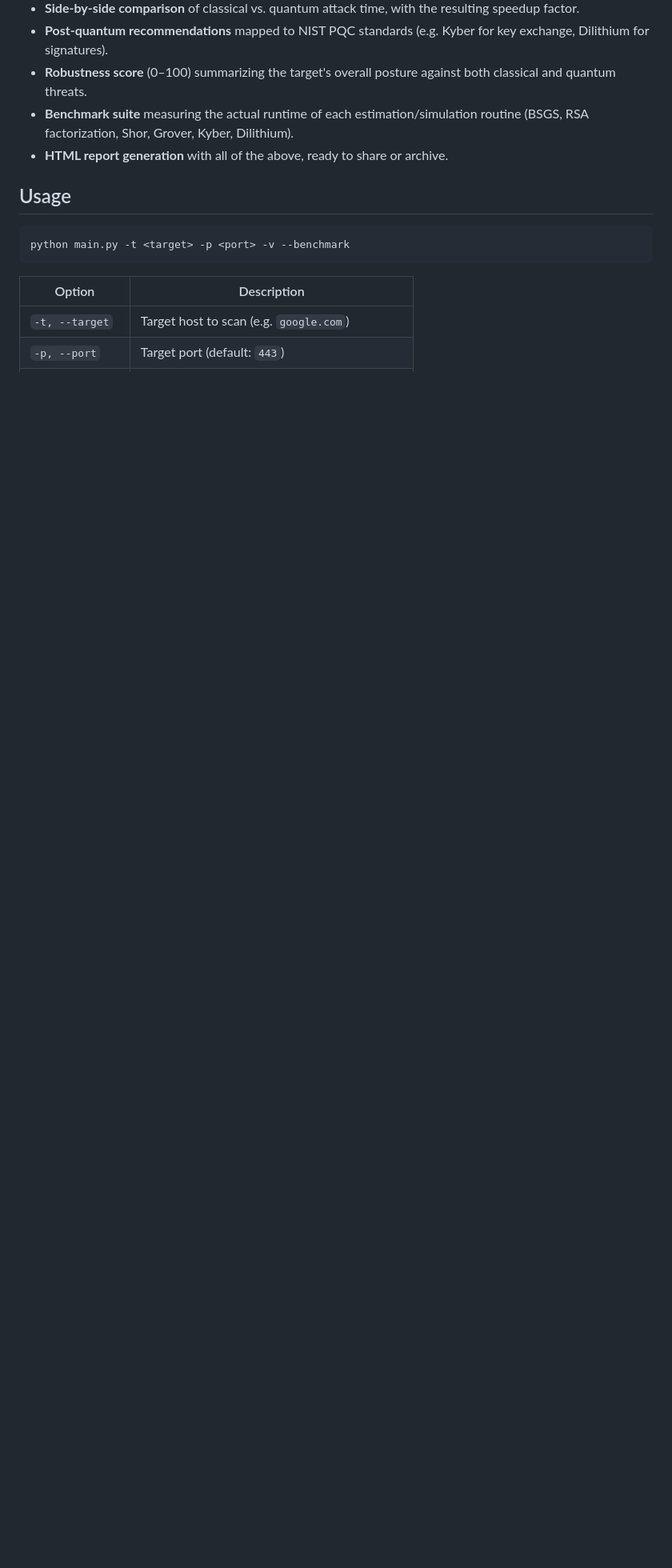
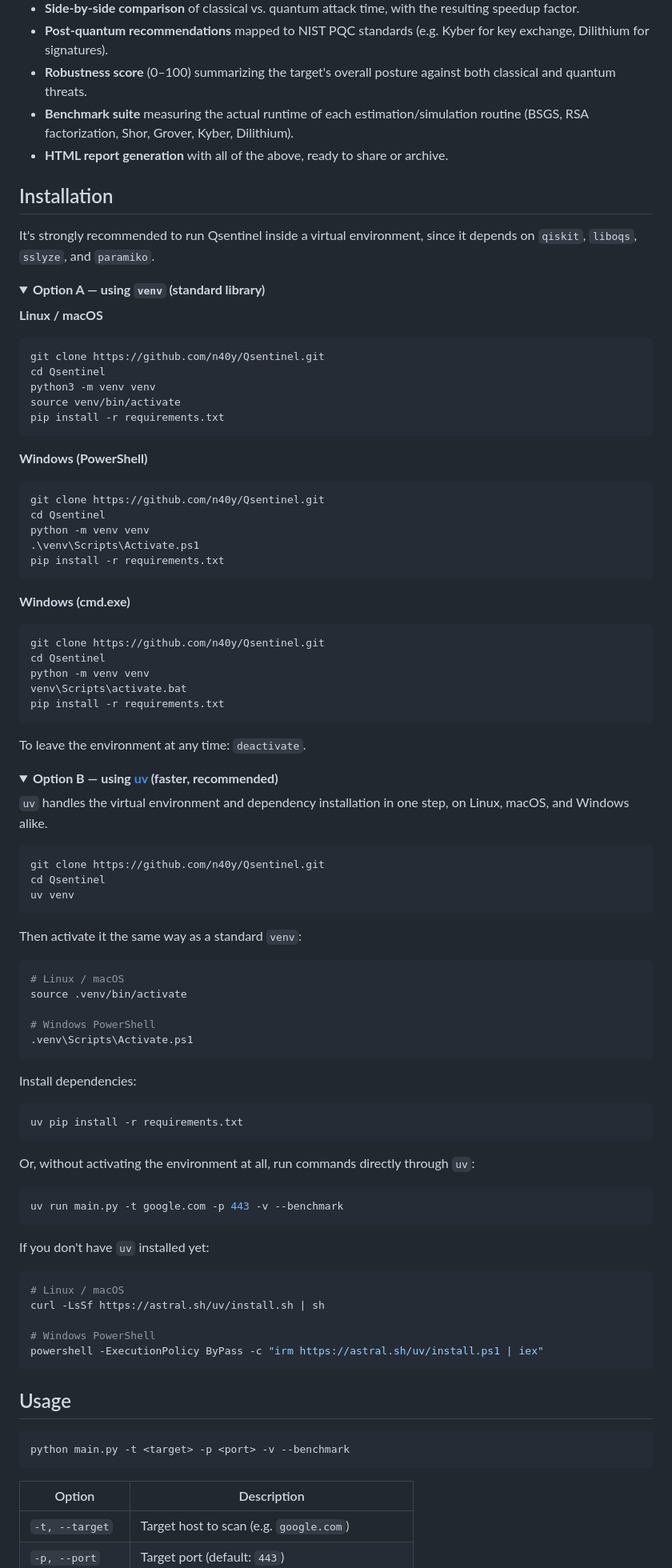
Before and after one commit to n40y/Qsentinel, a Markdown page: README.md, the part around one of its changes. Shown at 80% size. GitHub-like rendering; folded sections open; blank space fills up the shorter version.

Commit message:
Update README with installation instructions
Added installation instructions for Qsentinel using both venv and uv methods, including commands for Linux, macOS, and Windows.

````diff
--- a/README.md
+++ b/README.md
@@ -22,3 +22,88 @@ Qsentinel exists to make that gap visible. It runs the real estimations (classic
 - **Robustness score** (0–100) summarizing the target's overall posture against both classical and quantum threats.
 - **Benchmark suite** measuring the actual runtime of each estimation/simulation routine (BSGS, RSA factorization, Shor, Grover, Kyber, Dilithium).
 - **HTML report generation** with all of the above, ready to share or archive.
+
+## Installation
+
+It's strongly recommended to run Qsentinel inside a virtual environment, since it depends on `qiskit`, `liboqs`, `sslyze`, and `paramiko`.
+
+<details>
+<summary><b>Option A — using <code>venv</code> (standard library)</b></summary>
+
+**Linux / macOS**
+
+```bash
+git clone https://github.com/n40y/Qsentinel.git
+cd Qsentinel
+python3 -m venv venv
+source venv/bin/activate
+pip install -r requirements.txt
+```
+
+**Windows (PowerShell)**
+
+```powershell
+git clone https://github.com/n40y/Qsentinel.git
+cd Qsentinel
+python -m venv venv
+.\venv\Scripts\Activate.ps1
+pip install -r requirements.txt
+```
+
+**Windows (cmd.exe)**
+
+```cmd
+git clone https://github.com/n40y/Qsentinel.git
+cd Qsentinel
+python -m venv venv
+venv\Scripts\activate.bat
+pip install -r requirements.txt
+```
+
+To leave the environment at any time: `deactivate`.
+
+</details>
+
+<details>
+<summary><b>Option B — using <a href="https://docs.astral.sh/uv/">uv</a> (faster, recommended)</b></summary>
+
+`uv` handles the virtual environment and dependency installation in one step, on Linux, macOS, and Windows alike.
+
+```bash
+git clone https://github.com/n40y/Qsentinel.git
+cd Qsentinel
+uv venv
+```
+
+Then activate it the same way as a standard `venv`:
+
+```bash
+# Linux / macOS
+source .venv/bin/activate
+
+# Windows PowerShell
+.venv\Scripts\Activate.ps1
+```
+
+Install dependencies:
+
+```bash
+uv pip install -r requirements.txt
+```
+
+Or, without activating the environment at all, run commands directly through `uv`:
+
+```bash
+uv run main.py -t google.com -p 443 -v --benchmark
+```
+
+If you don't have `uv` installed yet:
+
+```bash
+# Linux / macOS
+curl -LsSf https://astral.sh/uv/install.sh | sh
+
+# Windows PowerShell
+powershell -ExecutionPolicy ByPass -c "irm https://astral.sh/uv/install.ps1 | iex"
+```
+
````
Also changed, not shown: other parts of README.md (+1 -0 lines).
